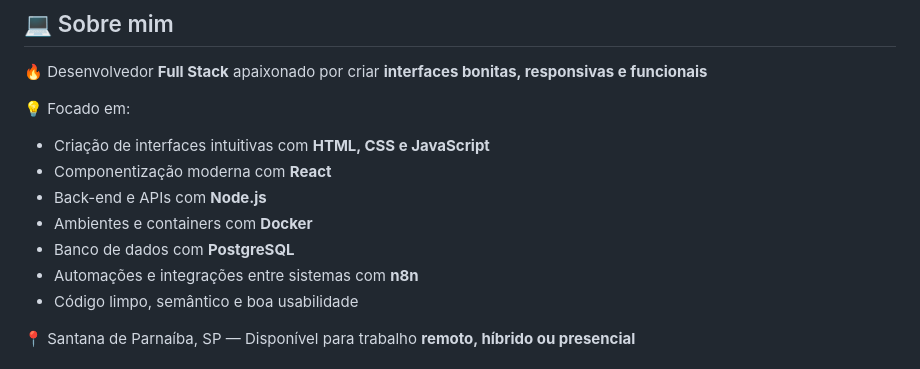
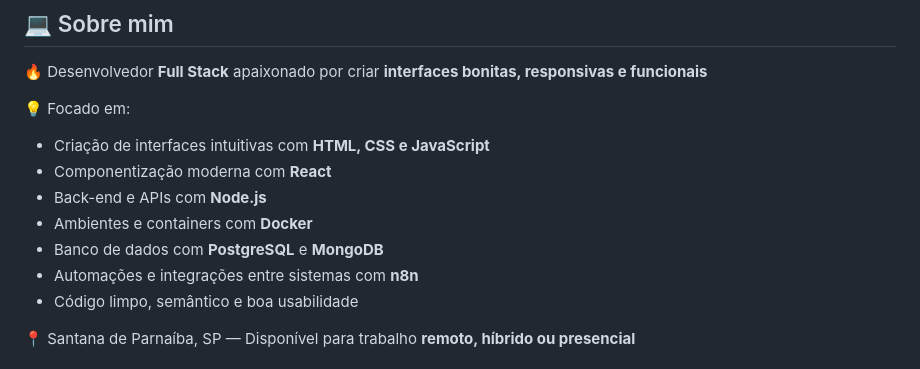
Before and after one commit to Rafaelbomfim22/Rafaelbomfim22, a Markdown page: README.md, the part around one of its changes. GitHub-like rendering.

Commit message:
docs(readme): add MongoDB to databases
Co-Authored-By: Claude Opus 4.7 (1M context) <noreply@anthropic.com>

```diff
--- a/README.md
+++ b/README.md
@@ -20,7 +20,7 @@
 * Componentização moderna com **React**
 * Back-end e APIs com **Node.js**
 * Ambientes e containers com **Docker**
-* Banco de dados com **PostgreSQL**
+* Banco de dados com **PostgreSQL** e **MongoDB**
 * Automações e integrações entre sistemas com **n8n**
 * Código limpo, semântico e boa usabilidade
 
```
Also changed, not shown: other parts of README.md (+1 -1 lines).
